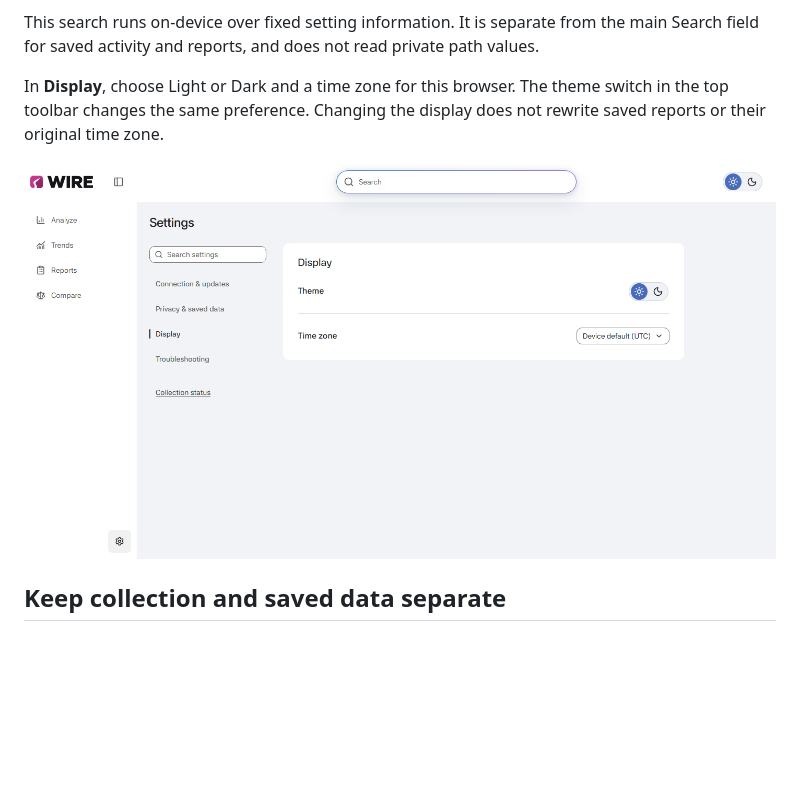
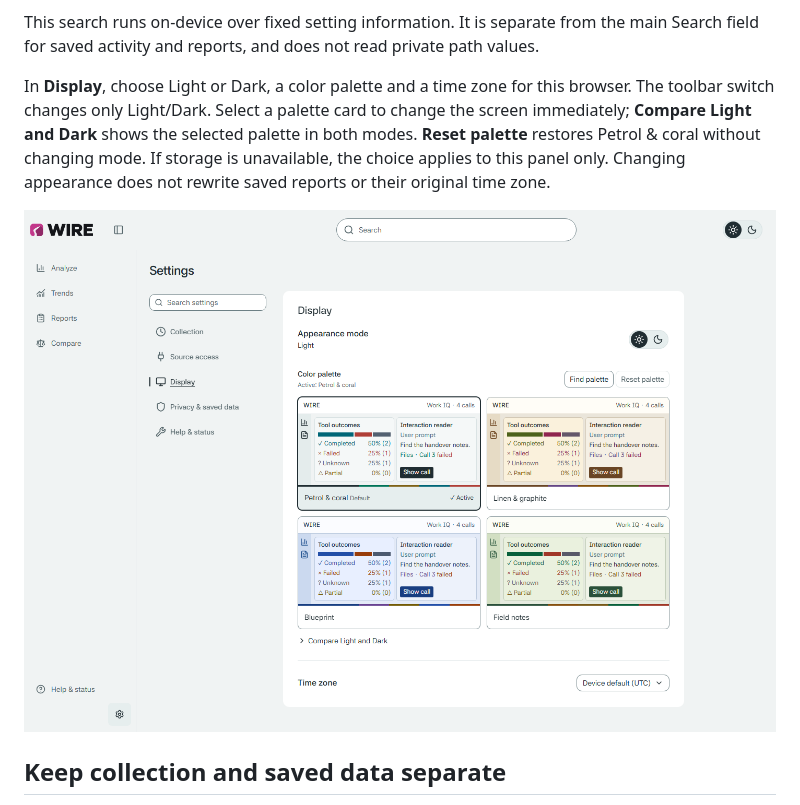
Before and after one commit to likamrat/wire, a Markdown page: docs/user-guide.md, the part around one of its changes. GitHub-like rendering; pictures changed too: docs/images/settings-display.png; blank space fills up the shorter version.

```diff
--- a/docs/user-guide.md
+++ b/docs/user-guide.md
@@ -330,7 +330,10 @@ This search runs on-device over fixed setting information. It is separate from
 the main Search field for saved activity and reports, and does not read private
 path values.
 
-In **Display**, choose Light or Dark and a time zone for this browser.
-The theme switch in the top toolbar changes the same preference.
-Changing the display does not rewrite saved reports or their original time zone.
+In **Display**, choose Light or Dark, a color palette and a time zone for this
+browser. The toolbar switch changes only Light/Dark. Select a palette card to
+change the screen immediately; **Compare Light and Dark** shows the selected
+palette in both modes. **Reset palette** restores Petrol & coral without
+changing mode. If storage is unavailable, the choice applies to this panel
+only. Changing appearance does not rewrite saved reports or their original time zone.
 
```
Also changed, not shown: other parts of docs/user-guide.md (+1 -1 lines), docs/design.md (+6 -0 lines), 14 other files.
